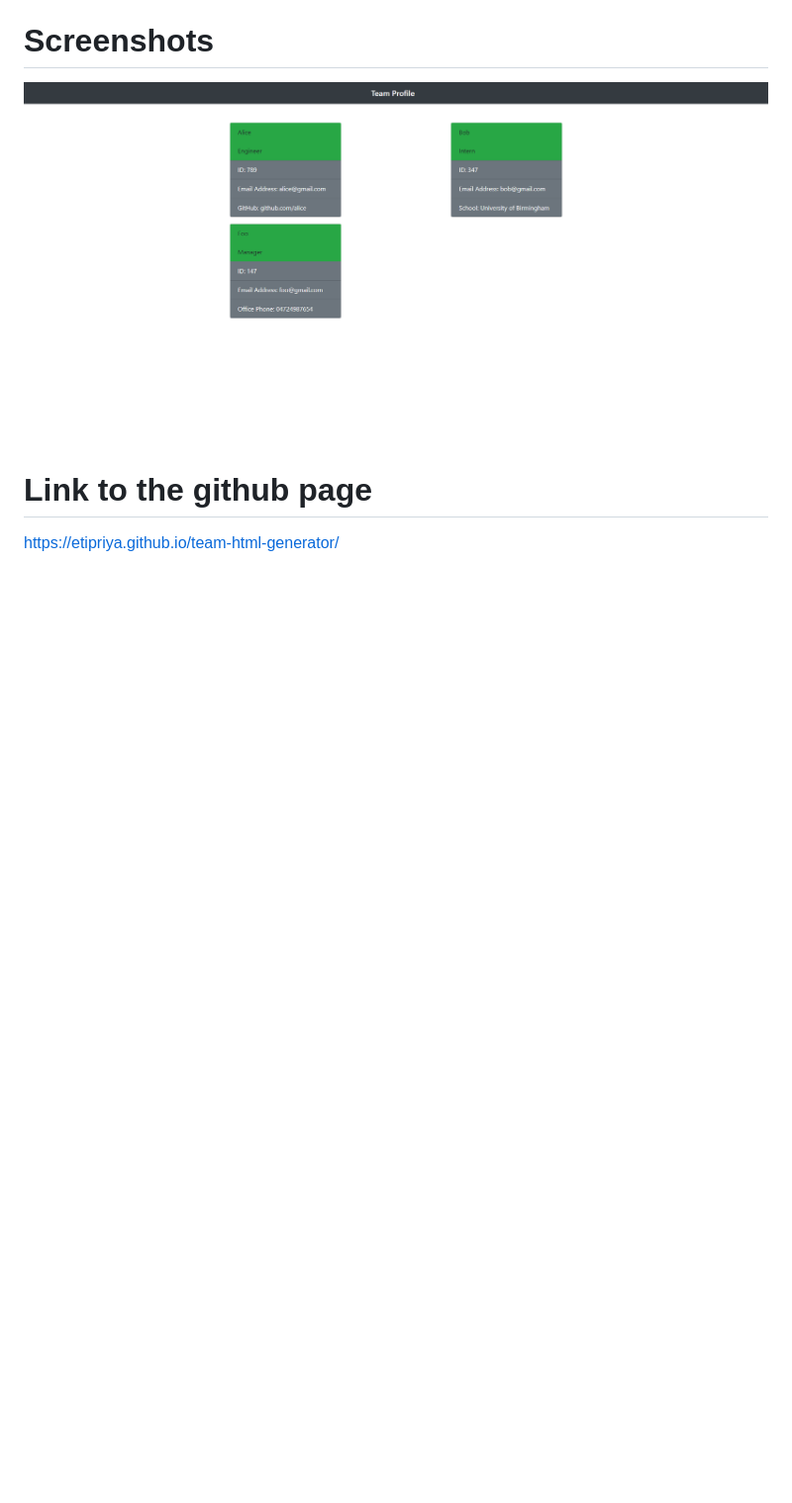
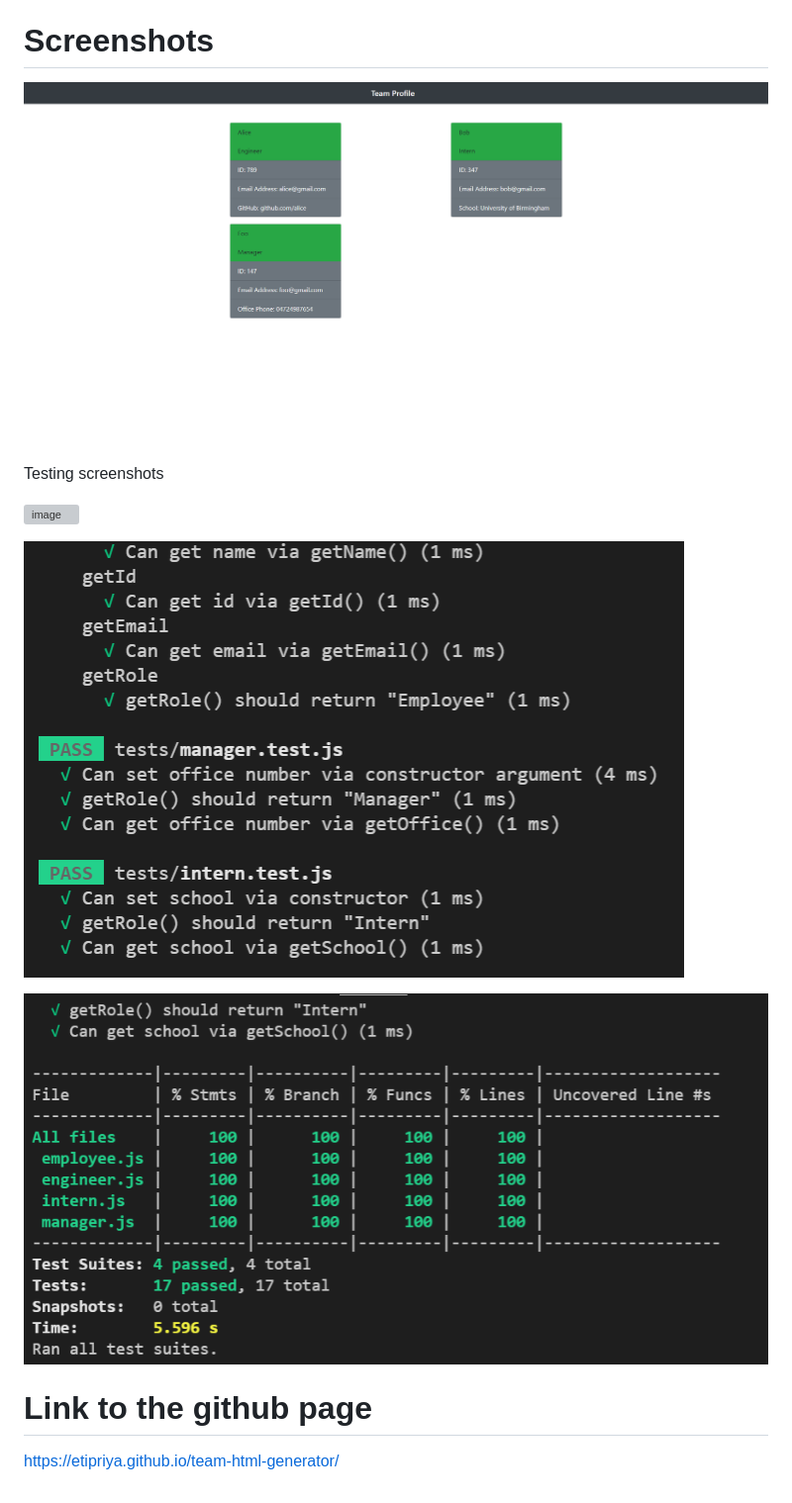
Before and after one commit to Etipriya/team-html-generator, a Markdown page: README.md, the part around the change. Shown: that part at 99% size. Rendered like a GitHub page; pictures changed too: src/images/test2.png (added), src/images/test3.png (added); blank space fills up the shorter version; grey boxes are pictures that could not be loaded.

Commit message:
added test pictures in readme.md

```diff
--- a/README.md
+++ b/README.md
@@ -25,6 +25,14 @@ Other features:
 
 ![image](src/images/team-profile-generator.png)
 
+Testing screenshots
+
+![image](src/images/test1.png)
+
+![image](./src/images/test2.png)
+
+![image](./src/images/test3.png)
+
 # Link to the github page
 
 https://etipriya.github.io/team-html-generator/
```
